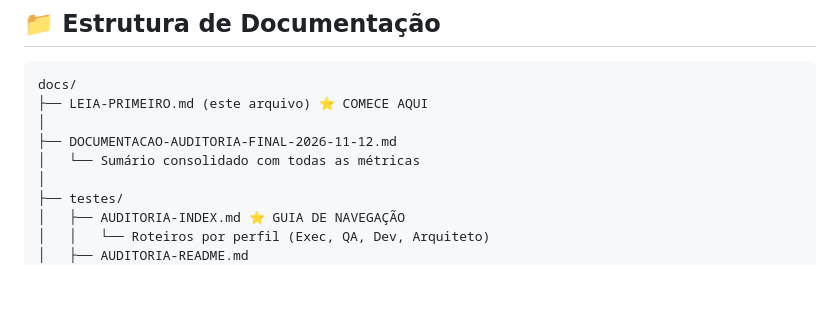
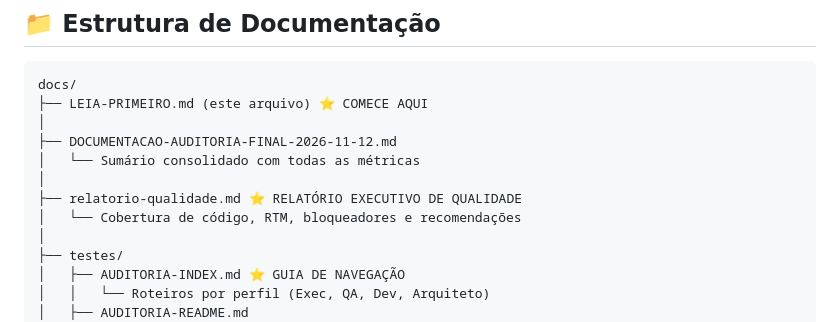
Before and after one commit to gustavao578/Organiza-o-de-Recursos---QS-projeto-final, a Markdown page: docs/LEIA-PRIMEIRO.md, the part around the change. GitHub-like rendering; blank space fills up the shorter version.

Commit message:
docs: add reference to quality report in LEIA-PRIMEIRO.md
Update documentation index to include new comprehensive quality report
(relatorio-qualidade.md) with coverage metrics, RTM analysis, and blockers.

Co-authored-by: Copilot <223556219+Copilot@users.noreply.github.com>

```diff
--- a/docs/LEIA-PRIMEIRO.md
+++ b/docs/LEIA-PRIMEIRO.md
@@ -87,6 +87,9 @@ docs/
 │
 ├── DOCUMENTACAO-AUDITORIA-FINAL-2026-11-12.md
 │   └── Sumário consolidado com todas as métricas
+│
+├── relatorio-qualidade.md ⭐ RELATÓRIO EXECUTIVO DE QUALIDADE
+│   └── Cobertura de código, RTM, bloqueadores e recomendações
 │
 ├── testes/
 │   ├── AUDITORIA-INDEX.md ⭐ GUIA DE NAVEGAÇÃO
```
